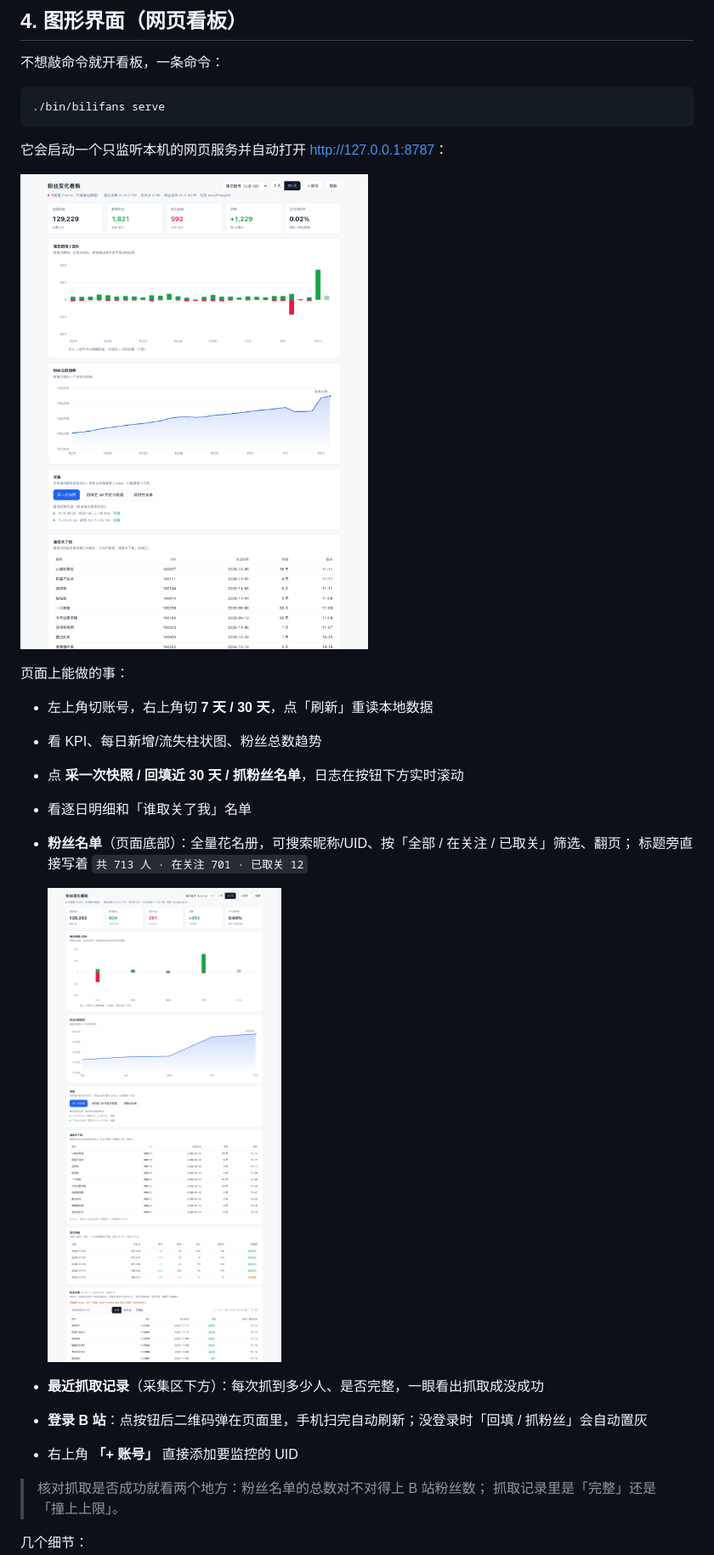
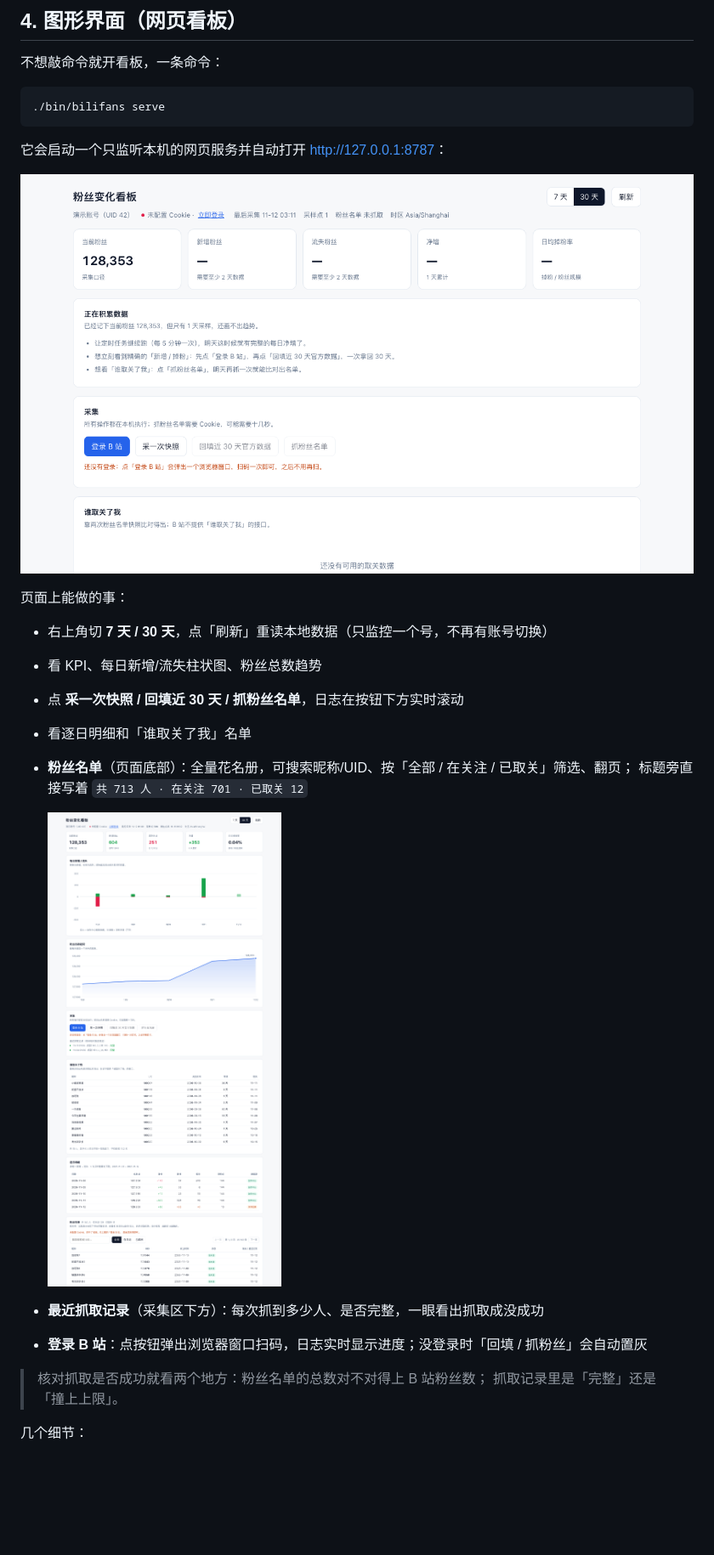
Before and after one commit to TTTTTimB/Bili-Fans, a Markdown page: README.md, the part around one of its changes. Shown at 85% size. GitHub-like rendering; pictures changed too: examples/gui_dashboard.png, examples/gui_fans.png; blank space fills up the shorter version.

```diff
--- a/README.md
+++ b/README.md
@@ -332,7 +320,7 @@ export BILI_COOKIE='SESSDATA=...'
 
 页面上能做的事：
 
-- 左上角切账号，右上角切 **7 天 / 30 天**，点「刷新」重读本地数据
+- 右上角切 **7 天 / 30 天**，点「刷新」重读本地数据（只监控一个号，不再有账号切换）
 - 看 KPI、每日新增/流失柱状图、粉丝总数趋势
 - 点 **采一次快照 / 回填近 30 天 / 抓粉丝名单**，日志在按钮下方实时滚动
 - 看逐日明细和「谁取关了我」名单
@@ -341,8 +329,7 @@ export BILI_COOKIE='SESSDATA=...'
 
   <img src="examples/gui_fans.png" width="720" alt="粉丝名单">
 - **最近抓取记录**（采集区下方）：每次抓到多少人、是否完整，一眼看出抓取成没成功
-- **登录 B 站**：点按钮后二维码弹在页面里，手机扫完自动刷新；没登录时「回填 / 抓粉丝」会自动置灰
-- 右上角 **「+ 账号」** 直接添加要监控的 UID
+- **登录 B 站**：点按钮弹出浏览器窗口扫码，日志实时显示进度；没登录时「回填 / 抓粉丝」会自动置灰
 
 > 核对抓取是否成功就看两个地方：粉丝名单的总数对不对得上 B 站粉丝数；
 > 抓取记录里是「完整」还是「撞上上限」。
```
Also changed, not shown: other parts of README.md (+7 -21 lines), docs/get-cookie.md (+22 -19 lines), examples/gui_qr_login.png (deleted), 10 other files.
